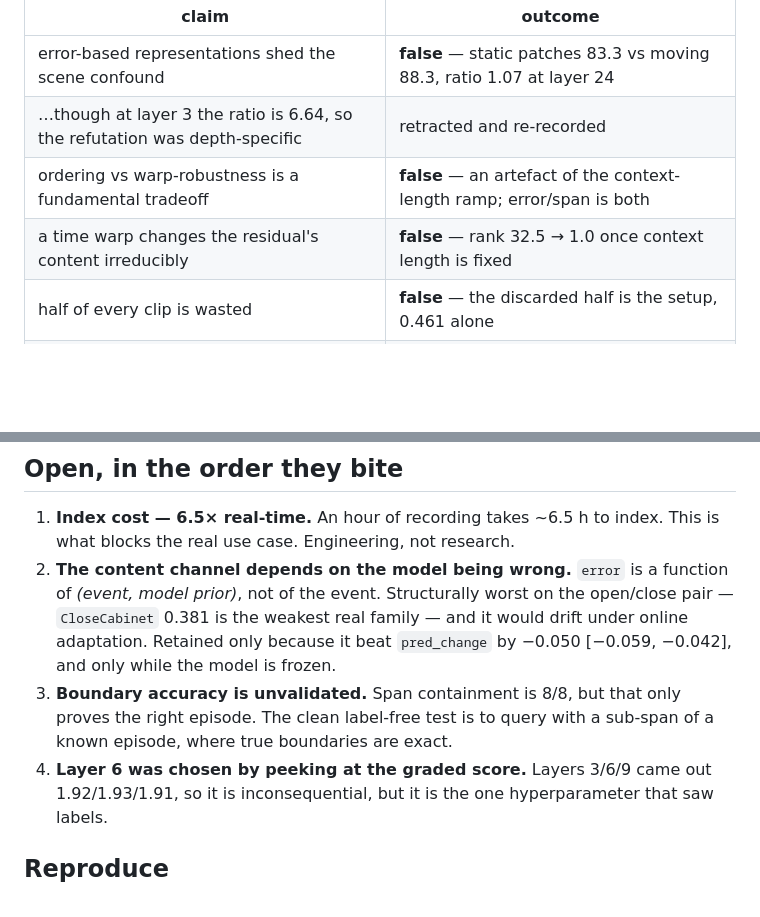
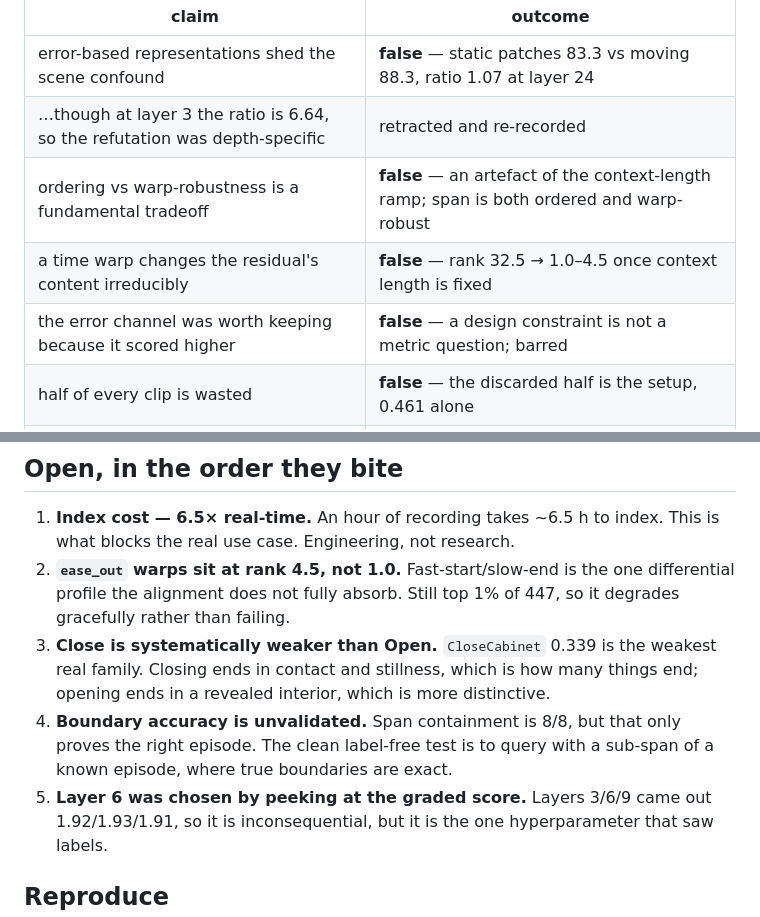
Before and after one commit to exploring-curiosity/ElideDB, a Markdown page: native/relmo/RESULTS.md, 2 parts joined by grey strips. Rendered like a GitHub page; blank space fills up the shorter version.

Commit message:
docs: RESULTS.md open-issues reflect the barred channel
Co-Authored-By: Claude Opus 5 <noreply@anthropic.com>

```diff
--- a/native/relmo/RESULTS.md
+++ b/native/relmo/RESULTS.md
@@ -82,8 +82,9 @@ Each of these was believed, then measured, then abandoned.
 |---|---|
 | error-based representations shed the scene confound | **false** — static patches 83.3 vs moving 88.3, ratio 1.07 at layer 24 |
 | …though at layer 3 the ratio is 6.64, so the refutation was depth-specific | retracted and re-recorded |
-| ordering vs warp-robustness is a fundamental tradeoff | **false** — an artefact of the context-length ramp; error/span is both |
-| a time warp changes the residual's content irreducibly | **false** — rank 32.5 → 1.0 once context length is fixed |
+| ordering vs warp-robustness is a fundamental tradeoff | **false** — an artefact of the context-length ramp; span is both ordered and warp-robust |
+| a time warp changes the residual's content irreducibly | **false** — rank 32.5 → 1.0–4.5 once context length is fixed |
+| the error channel was worth keeping because it scored higher | **false** — a design constraint is not a metric question; barred |
 | half of every clip is wasted | **false** — the discarded half is the setup, 0.461 alone |
 | a short prediction horizon is sharper | **false** — long horizon 0.586 vs short 0.574 |
 | subtracting appearance removes nuisance | **false** — 0.472 → 0.335 |
@@ -95,15 +96,16 @@ Each of these was believed, then measured, then abandoned.
 
 1. **Index cost — 6.5× real-time.** An hour of recording takes ~6.5 h to index.
    This is what blocks the real use case. Engineering, not research.
-2. **The content channel depends on the model being wrong.** `error` is a
-   function of *(event, model prior)*, not of the event. Structurally worst on
-   the open/close pair — `CloseCabinet` 0.381 is the weakest real family — and
-   it would drift under online adaptation. Retained only because it beat
-   `pred_change` by −0.050 [−0.059, −0.042], and only while the model is frozen.
-3. **Boundary accuracy is unvalidated.** Span containment is 8/8, but that only
+2. **`ease_out` warps sit at rank 4.5, not 1.0.** Fast-start/slow-end is the one
+   differential profile the alignment does not fully absorb. Still top 1% of
+   447, so it degrades gracefully rather than failing.
+3. **Close is systematically weaker than Open.** `CloseCabinet` 0.339 is the
+   weakest real family. Closing ends in contact and stillness, which is how many
+   things end; opening ends in a revealed interior, which is more distinctive.
+4. **Boundary accuracy is unvalidated.** Span containment is 8/8, but that only
    proves the right episode. The clean label-free test is to query with a
    sub-span of a known episode, where true boundaries are exact.
-4. **Layer 6 was chosen by peeking at the graded score.** Layers 3/6/9 came out
+5. **Layer 6 was chosen by peeking at the graded score.** Layers 3/6/9 came out
    1.92/1.93/1.91, so it is inconsequential, but it is the one hyperparameter
    that saw labels.
 
```
